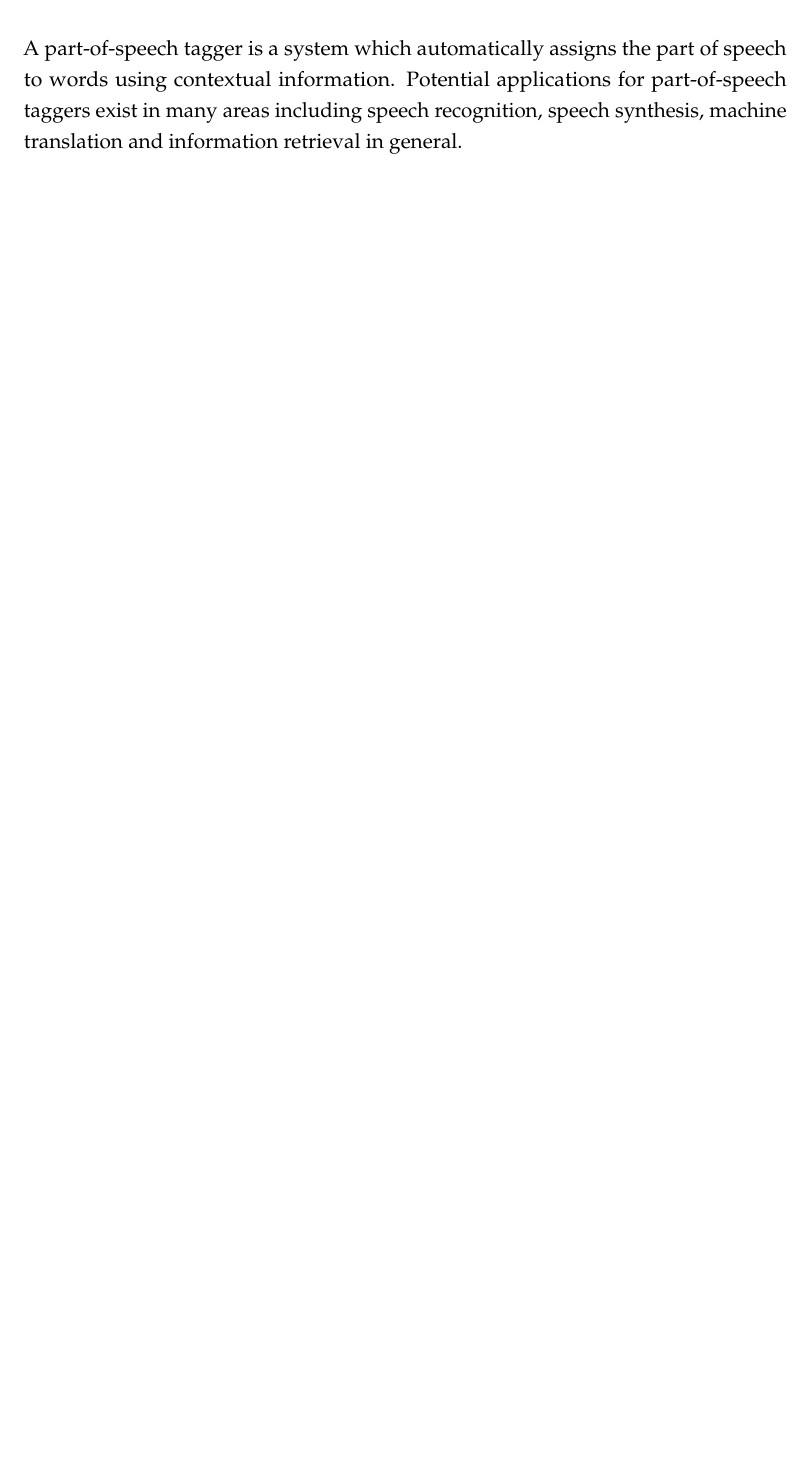
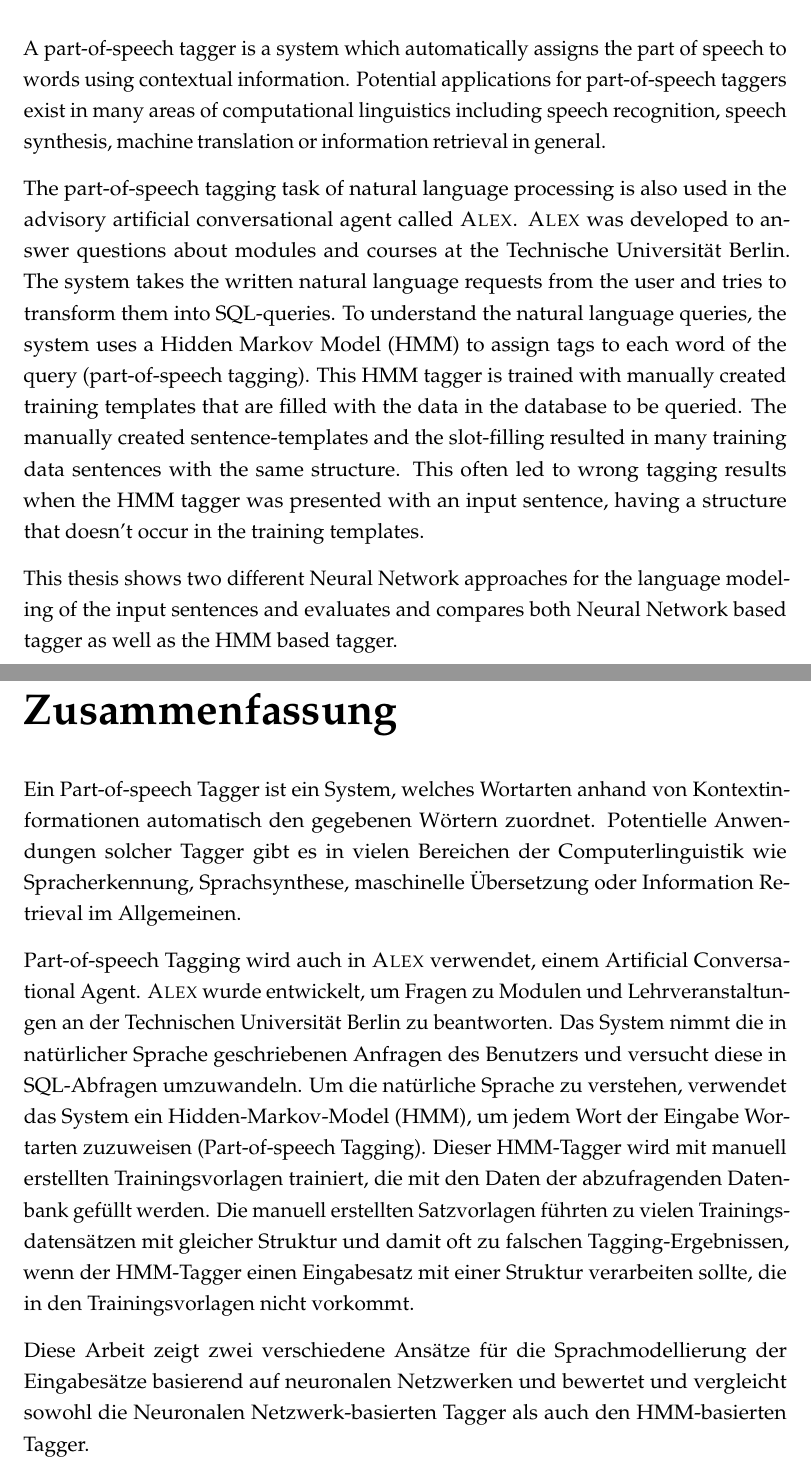
Before and after one commit to devmount/neural-network-pos-tagger, a LaTeX thesis (thesis/thesis.tex): part of page 14 of 22 before the commit and two parts of pages 5 and 7 of 22 after it, the two joined at a grey line, cut so that both start at the same text, the shorter picture padded with empty space. The pictures show the PDF file thesis/thesis.pdf that the author committed with the source.

Commit message:
added: abstract

```diff
--- a/thesis/thesis.tex
+++ b/thesis/thesis.tex
@@ -57,14 +57,22 @@ Unterschrift
 
 % ===================================================================================
 \chapter*{Abstract}
-...
+A part-of-speech tagger is a system which automatically assigns the part of speech to words using contextual information. Potential applications for part-of-speech taggers exist in many areas of computational linguistics including speech recognition, speech synthesis, machine translation or information retrieval in general.
+
+The part-of-speech tagging task of natural language processing is also used in the advisory artificial conversational agent called \Alex. \Alex\ was developed to answer questions about modules and courses at the Technische Universität Berlin. The system takes the written natural language requests from the user and tries to transform them into SQL-queries. To understand the natural language queries, the system uses a Hidden Markov Model (HMM) to assign tags to each word of the query (part-of-speech tagging). This HMM tagger is trained with manually created training templates that are filled with the data in the database to be queried. The manually created sentence-templates and the slot-filling resulted in many training data sentences with the same structure. This often led to wrong tagging results when the HMM tagger was presented with an input sentence, having a structure that doesn't occur in the training templates.
+
+This thesis shows two different Neural Network approaches for the language modeling of the input sentences and evaluates and compares both Neural Network based tagger as well as the HMM based tagger.
 
 % ===================================================================================
 \BlankPage
 
 % ===================================================================================
 \chapter*{Zusammenfassung}
-...
+Ein Part-of-speech Tagger ist ein System, welches Wortarten anhand von Kontextinformationen automatisch den gegebenen Wörtern zuordnet. Potentielle Anwendungen solcher Tagger gibt es in vielen Bereichen der Computerlinguistik wie Spracherkennung, Sprachsynthese, maschinelle Übersetzung oder Information Retrieval im Allgemeinen.
+
+Part-of-speech Tagging wird auch in \Alex\ verwendet, einem Artificial Conversational Agent. \Alex\ wurde entwickelt, um Fragen zu Modulen und Lehrveranstaltungen an der Technischen Universität Berlin zu beantworten. Das System nimmt die in natürlicher Sprache geschriebenen Anfragen des Benutzers und versucht diese in SQL-Abfragen umzuwandeln. Um die natürliche Sprache zu verstehen, verwendet das System ein Hidden-Markov-Model (HMM), um jedem Wort der Eingabe Wortarten zuzuweisen (Part-of-speech Tagging). Dieser HMM-Tagger wird mit manuell erstellten Trainingsvorlagen trainiert, die mit den Daten der abzufragenden Datenbank gefüllt werden. Die manuell erstellten Satzvorlagen führten zu vielen Trainingsdatensätzen mit gleicher Struktur und damit oft zu falschen Tagging-Ergebnissen, wenn der HMM-Tagger einen Eingabesatz mit einer Struktur verarbeiten sollte, die in den Trainingsvorlagen nicht vorkommt.
+
+Diese Arbeit zeigt zwei verschiedene Ansätze für die Sprachmodellierung der Eingabesätze basierend auf neuronalen Netzwerken und bewertet und vergleicht sowohl die Neuronalen Netzwerk-basierten Tagger als auch den HMM-basierten Tagger.
 
 % ===================================================================================
 \BlankPage
```
Also changed, not shown: thesis/thesis.pdf, thesis/thesis.tex (13 more changed lines).
